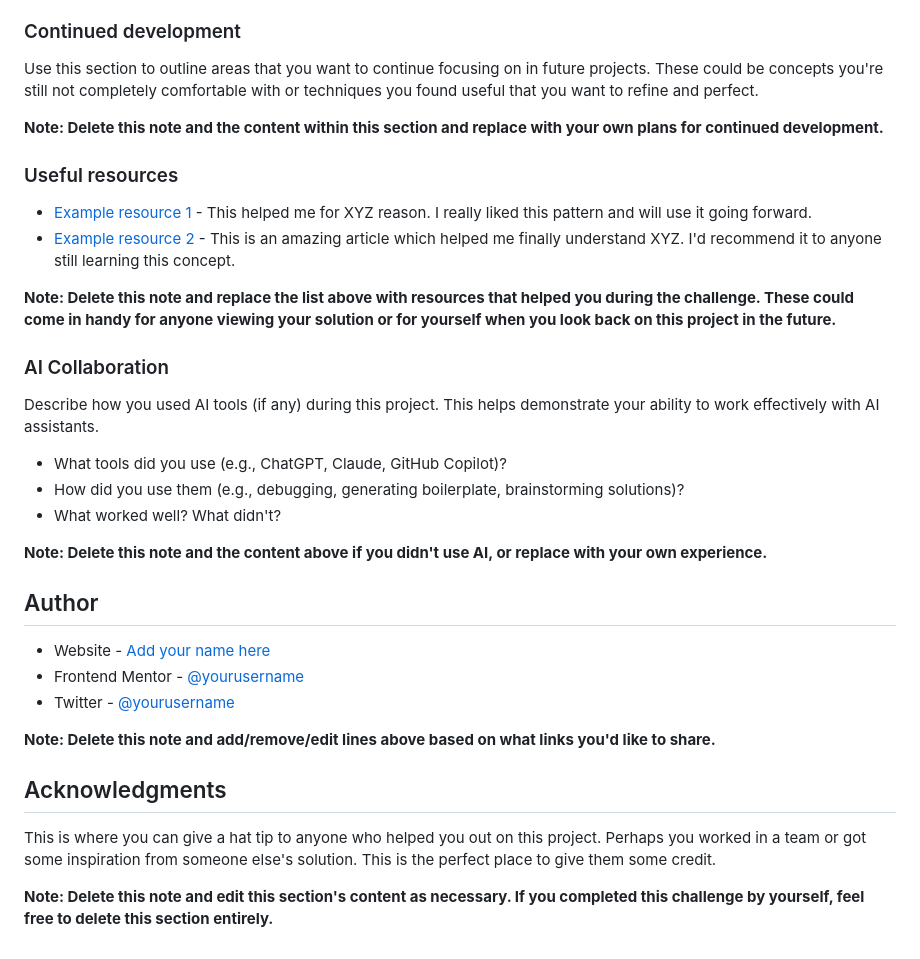
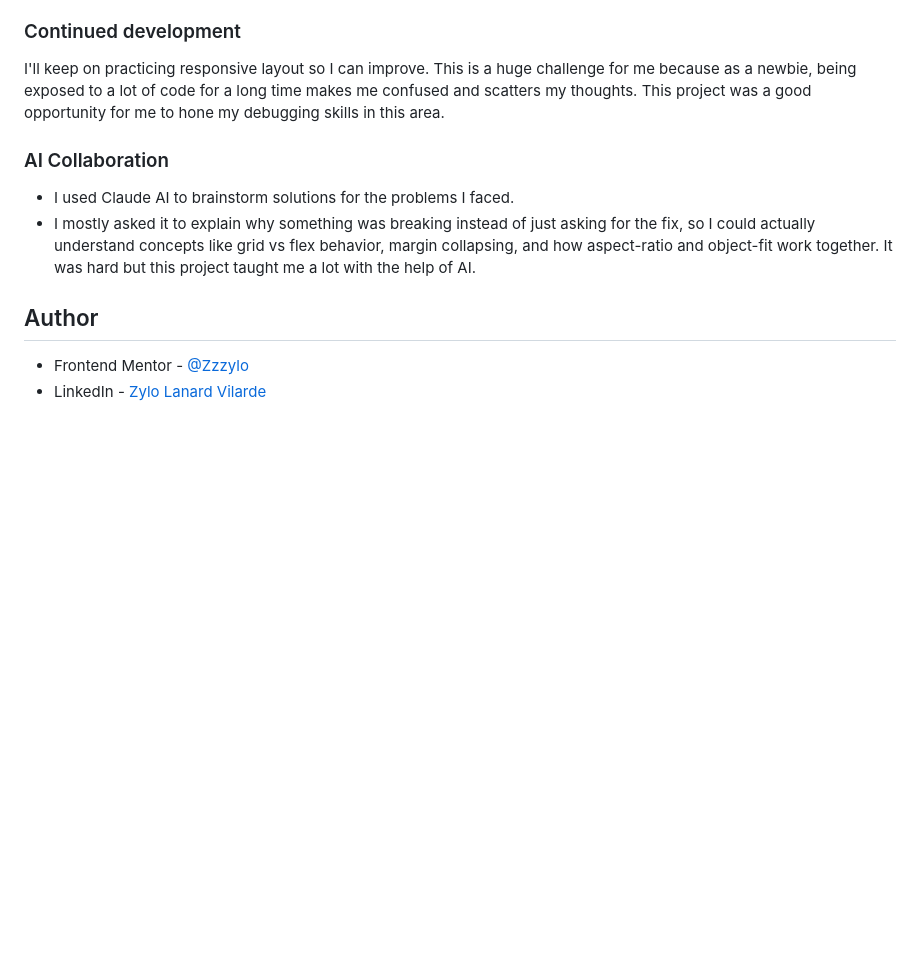
Before and after one commit to Zzzylo/Product-Preview, a Markdown page: README.md, the part around one of its changes. GitHub-like rendering; blank space fills up the shorter version.

```diff
--- a/README.md
+++ b/README.md
@@ -76,37 +71,14 @@ If you want more help with writing markdown, we'd recommend checking out [The Ma
 
 ### Continued development
 
-Use this section to outline areas that you want to continue focusing on in future projects. These could be concepts you're still not completely comfortable with or techniques you found useful that you want to refine and perfect.
-
-**Note: Delete this note and the content within this section and replace with your own plans for continued development.**
-
-### Useful resources
-
-- [Example resource 1](https://www.example.com) - This helped me for XYZ reason. I really liked this pattern and will use it going forward.
-- [Example resource 2](https://www.example.com) - This is an amazing article which helped me finally understand XYZ. I'd recommend it to anyone still learning this concept.
-
-**Note: Delete this note and replace the list above with resources that helped you during the challenge. These could come in handy for anyone viewing your solution or for yourself when you look back on this project in the future.**
+I'll keep on practicing responsive layout so I can improve. This is a huge challenge for me because as a newbie, being exposed to a lot of code for a long time makes me confused and scatters my thoughts. This project was a good opportunity for me to hone my debugging skills in this area.
 
 ### AI Collaboration
 
-Describe how you used AI tools (if any) during this project. This helps demonstrate your ability to work effectively with AI assistants.
-
-- What tools did you use (e.g., ChatGPT, Claude, GitHub Copilot)?
-- How did you use them (e.g., debugging, generating boilerplate, brainstorming solutions)?
-- What worked well? What didn't?
-
-**Note: Delete this note and the content above if you didn't use AI, or replace with your own experience.**
+- I used Claude AI to brainstorm solutions for the problems I faced.
+- I mostly asked it to explain why something was breaking instead of just asking for the fix, so I could actually understand concepts like grid vs flex behavior, margin collapsing, and how aspect-ratio and object-fit work together. It was hard but this project taught me a lot with the help of AI.
 
 ## Author
 
-- Website - [Add your name here](https://www.your-site.com)
-- Frontend Mentor - [@yourusername](https://www.frontendmentor.io/profile/yourusername)
-- Twitter - [@yourusername](https://www.twitter.com/yourusername)
-
-**Note: Delete this note and add/remove/edit lines above based on what links you'd like to share.**
-
-## Acknowledgments
-
-This is where you can give a hat tip to anyone who helped you out on this project. Perhaps you worked in a team or got some inspiration from someone else's solution. This is the perfect place to give them some credit.
-
-**Note: Delete this note and edit this section's content as necessary. If you completed this challenge by yourself, feel free to delete this section entirely.**
+- Frontend Mentor - [@Zzzylo](https://www.frontendmentor.io/profile/Zzzylo)
+- LinkedIn - [Zylo Lanard Vilarde](https://www.linkedin.com/in/zylo-lanard-vilarde-454aa5419/)
```
Also changed, not shown: other parts of README.md (+20 -25 lines).
